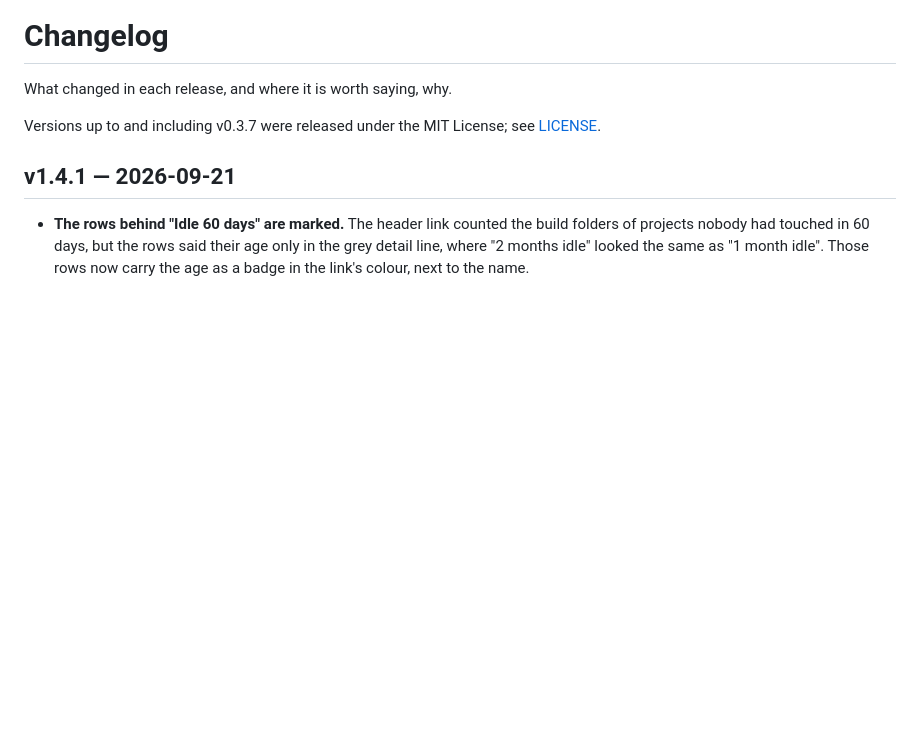
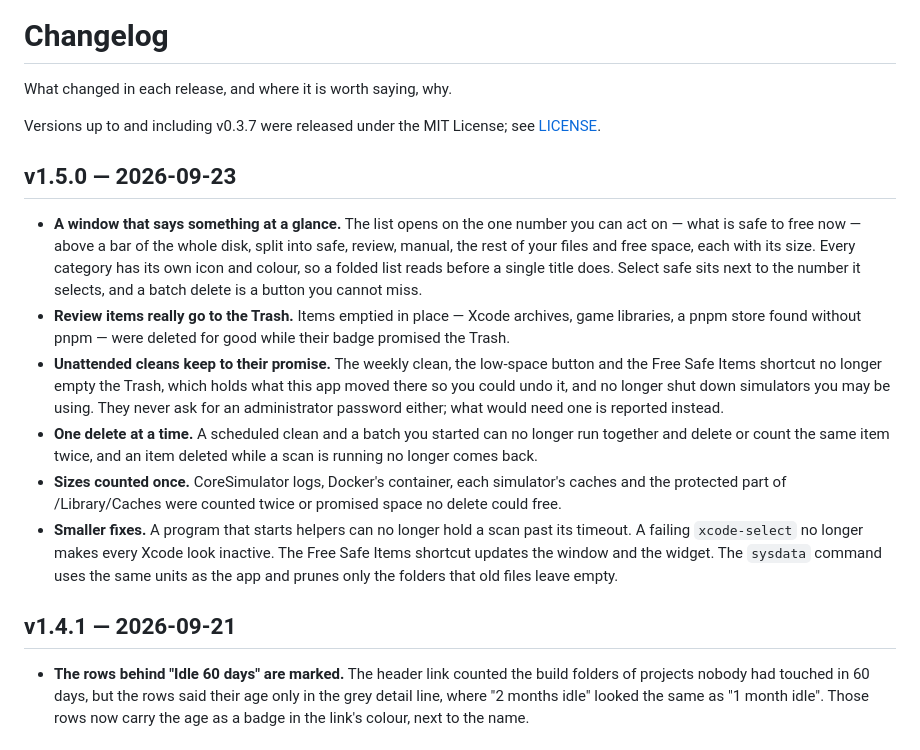
Before and after one commit to Jarvis322/macos-sysdata, a Markdown page: CHANGELOG.md, the part around the change. Drawn GitHub-style; blank space fills up the shorter version.

Commit message:
docs: note 1.5.0 and show the new window

```diff
--- a/CHANGELOG.md
+++ b/CHANGELOG.md
@@ -4,6 +4,35 @@ What changed in each release, and where it is worth saying, why.
 
 Versions up to and including v0.3.7 were released under the MIT License; see
 [LICENSE](LICENSE).
+
+## v1.5.0 — 2026-09-23
+
+- **A window that says something at a glance.** The list opens on the one
+  number you can act on — what is safe to free now — above a bar of the
+  whole disk, split into safe, review, manual, the rest of your files and
+  free space, each with its size. Every category has its own icon and
+  colour, so a folded list reads before a single title does. Select safe
+  sits next to the number it selects, and a batch delete is a button you
+  cannot miss.
+- **Review items really go to the Trash.** Items emptied in place — Xcode
+  archives, game libraries, a pnpm store found without pnpm — were deleted
+  for good while their badge promised the Trash.
+- **Unattended cleans keep to their promise.** The weekly clean, the
+  low-space button and the Free Safe Items shortcut no longer empty the
+  Trash, which holds what this app moved there so you could undo it, and no
+  longer shut down simulators you may be using. They never ask for an
+  administrator password either; what would need one is reported instead.
+- **One delete at a time.** A scheduled clean and a batch you started can no
+  longer run together and delete or count the same item twice, and an item
+  deleted while a scan is running no longer comes back.
+- **Sizes counted once.** CoreSimulator logs, Docker's container, each
+  simulator's caches and the protected part of /Library/Caches were counted
+  twice or promised space no delete could free.
+- **Smaller fixes.** A program that starts helpers can no longer hold a scan
+  past its timeout. A failing `xcode-select` no longer makes every Xcode look
+  inactive. The Free Safe Items shortcut updates the window and the widget.
+  The `sysdata` command uses the same units as the app and prunes only the
+  folders that old files leave empty.
 
 ## v1.4.1 — 2026-09-21
 
```
Also changed, not shown: README.md (+1 -1 lines), assets/screenshot.png, docs/screenshot.png, 1 other file.
